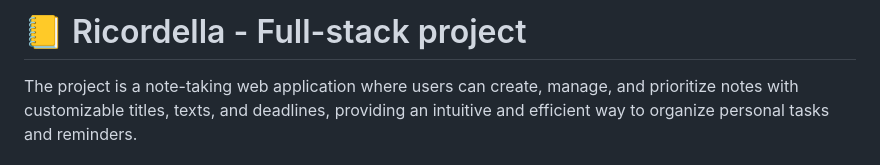
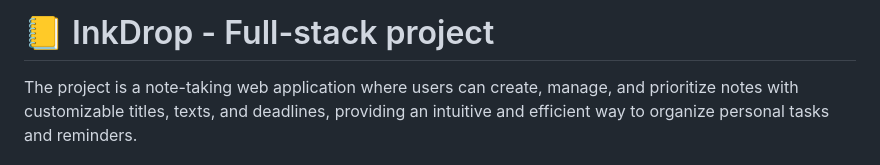
Before and after one commit to tononjacopo/ricordella, a Markdown page: README.md, the part around the change. Drawn GitHub-style.

```diff
--- a/README.md
+++ b/README.md
@@ -1,4 +1,4 @@
-# 📒 Ricordella - Full-stack project
+# 📒 InkDrop - Full-stack project
 
 The project is a note-taking web application where users can create, manage, and prioritize notes with customizable titles, texts, and deadlines, providing an intuitive and efficient way to organize personal tasks and reminders.
 ## 🌐 Live Demo
```
